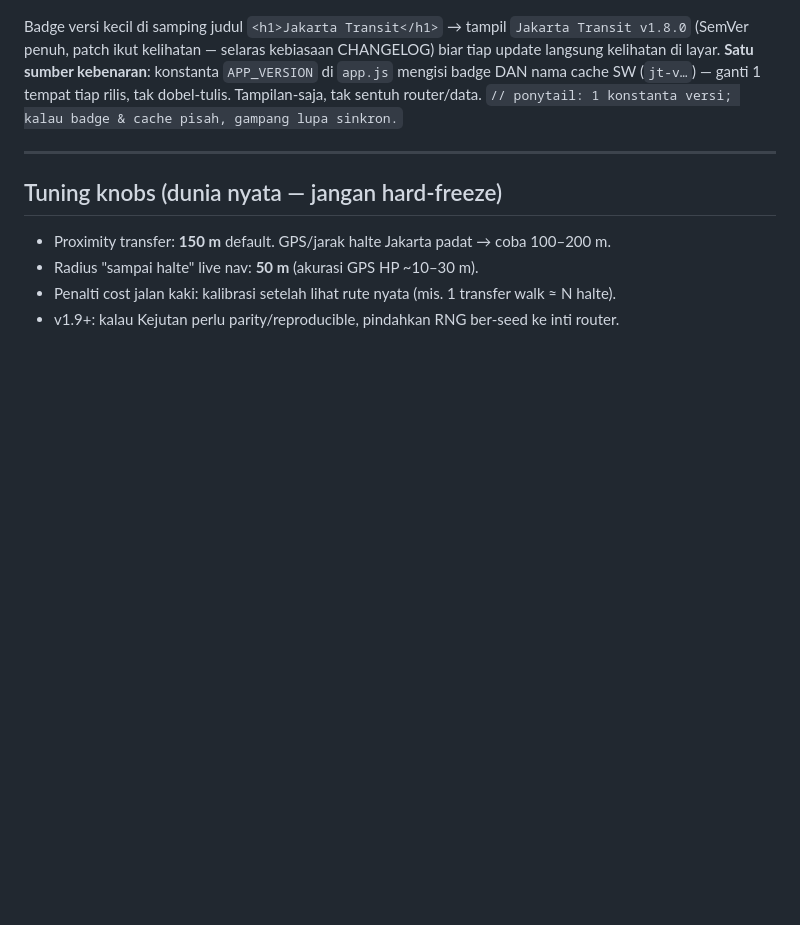
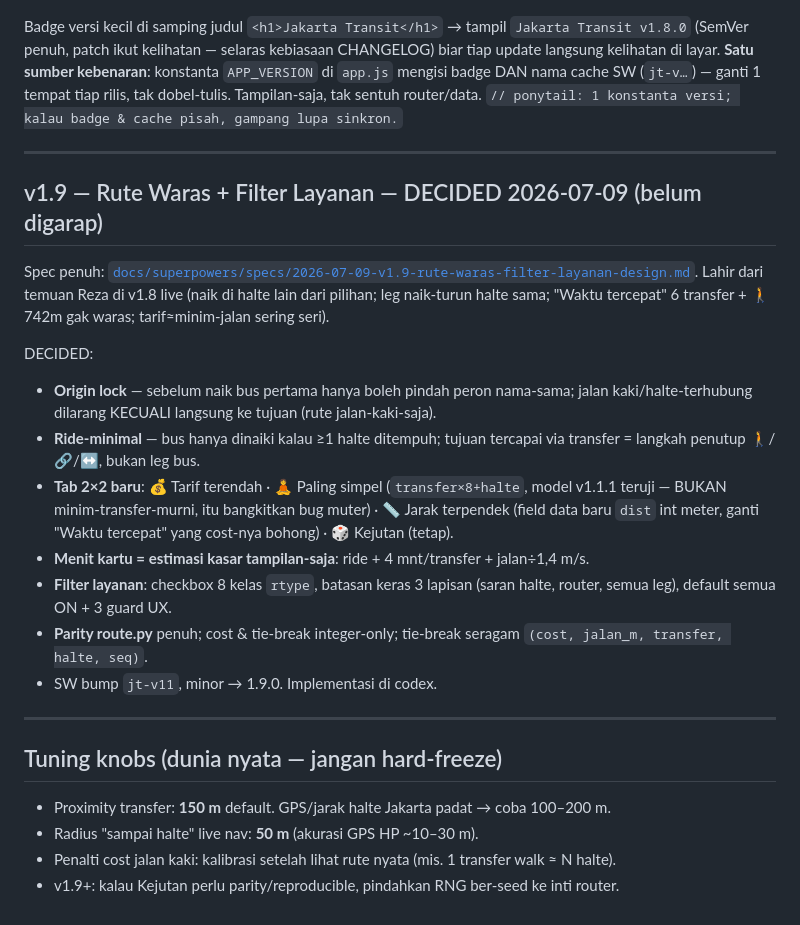
Before and after one commit to kannnnna9/jakarta-transit, a Markdown page: docs/ROADMAP.md, the part around the change. Drawn GitHub-style; blank space fills up the shorter version.

Commit message:
docs: spec v1.9 — rute waras (origin lock, ride-minimal, tab simpel/jarak) + filter layanan
Co-Authored-By: Claude Fable 5 <noreply@anthropic.com>

```diff
--- a/docs/ROADMAP.md
+++ b/docs/ROADMAP.md
@@ -176,6 +176,30 @@ sentuh router/data.
 
 ---
 
+## v1.9 — Rute Waras + Filter Layanan — DECIDED 2026-07-09 (belum digarap)
+
+Spec penuh: [`docs/superpowers/specs/2026-07-09-v1.9-rute-waras-filter-layanan-design.md`](superpowers/specs/2026-07-09-v1.9-rute-waras-filter-layanan-design.md).
+Lahir dari temuan Reza di v1.8 live (naik di halte lain dari pilihan; leg naik-turun
+halte sama; "Waktu tercepat" 6 transfer + 🚶742m gak waras; tarif≈minim-jalan sering seri).
+
+DECIDED:
+- **Origin lock** — sebelum naik bus pertama hanya boleh pindah peron nama-sama;
+  jalan kaki/halte-terhubung dilarang KECUALI langsung ke tujuan (rute jalan-kaki-saja).
+- **Ride-minimal** — bus hanya dinaiki kalau ≥1 halte ditempuh; tujuan tercapai via
+  transfer = langkah penutup 🚶/🔗/↔️, bukan leg bus.
+- **Tab 2×2 baru**: 💰 Tarif terendah · 🧘 Paling simpel (`transfer×8+halte`, model
+  v1.1.1 teruji — BUKAN minim-transfer-murni, itu bangkitkan bug muter) · 📏 Jarak
+  terpendek (field data baru `dist` int meter, ganti "Waktu tercepat" yang cost-nya
+  bohong) · 🎲 Kejutan (tetap).
+- **Menit kartu = estimasi kasar tampilan-saja**: ride + 4 mnt/transfer + jalan÷1,4 m/s.
+- **Filter layanan**: checkbox 8 kelas `rtype`, batasan keras 3 lapisan (saran halte,
+  router, semua leg), default semua ON + 3 guard UX.
+- **Parity route.py** penuh; cost & tie-break integer-only; tie-break seragam
+  `(cost, jalan_m, transfer, halte, seq)`.
+- SW bump `jt-v11`, minor → 1.9.0. Implementasi di codex.
+
+---
+
 ## Tuning knobs (dunia nyata — jangan hard-freeze)
 - Proximity transfer: **150 m** default. GPS/jarak halte Jakarta padat → coba 100–200 m.
 - Radius "sampai halte" live nav: **50 m** (akurasi GPS HP ~10–30 m).
```
Also changed, not shown: 1 other file.
